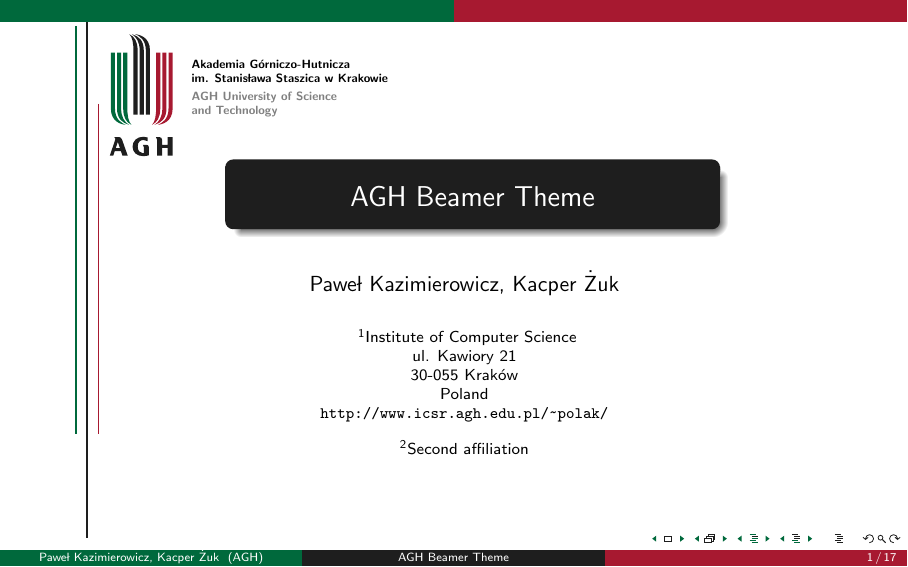
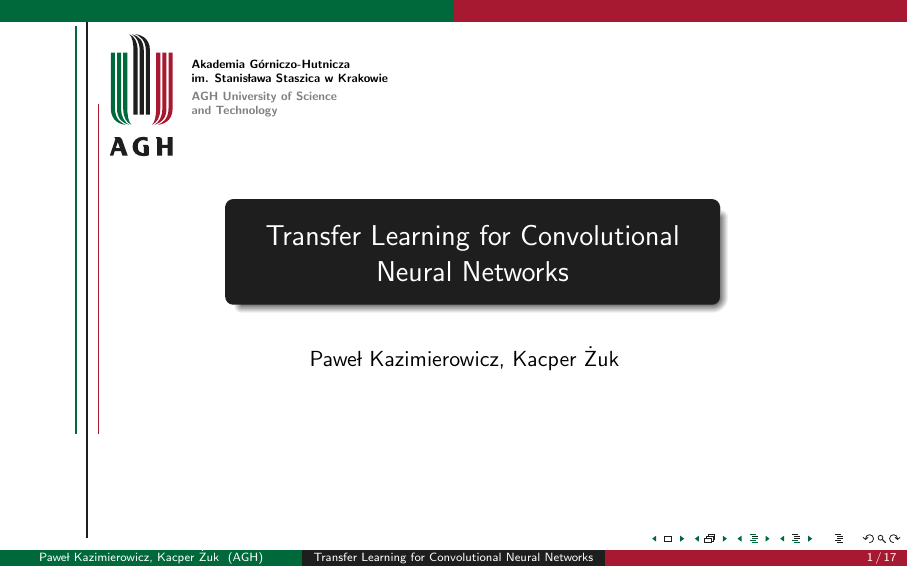
Before and after one commit to pkazimierowicz/AI_TransferLearning_Lecture, LaTeX slides (main.tex): page 1 of 17. Compiled offline with pdfLaTeX.

Commit message:
fixed presentation title

```diff
--- a/main.tex
+++ b/main.tex
@@ -25,15 +25,11 @@
 	\frame{\partpage}
 }
 
-\title{AGH Beamer Theme}
+\title{Transfer Learning for Convolutional Neural Networks}
 \author{Paweł Kazimierowicz, Kacper Żuk}
 \date{}
 \institute[AGH]{
-	\inst{1}Institute of Computer Science\\ul. Kawiory 21\\30-055 Kraków\\
-	Poland\\
-	\url{http://www.icsr.agh.edu.pl/~polak/}
-\and
-	\inst{2}Second affiliation
+
 }
 %%%%%%%%%%% Configuration of the listings package %%%%%%%%%%%%%%%%%%%%%%%%%%
 % Source: https://en.wikibooks.org/wiki/LaTeX/Source_Code_Listings#Using_the_listings_package
```
Also changed, not shown: main.pdf.
